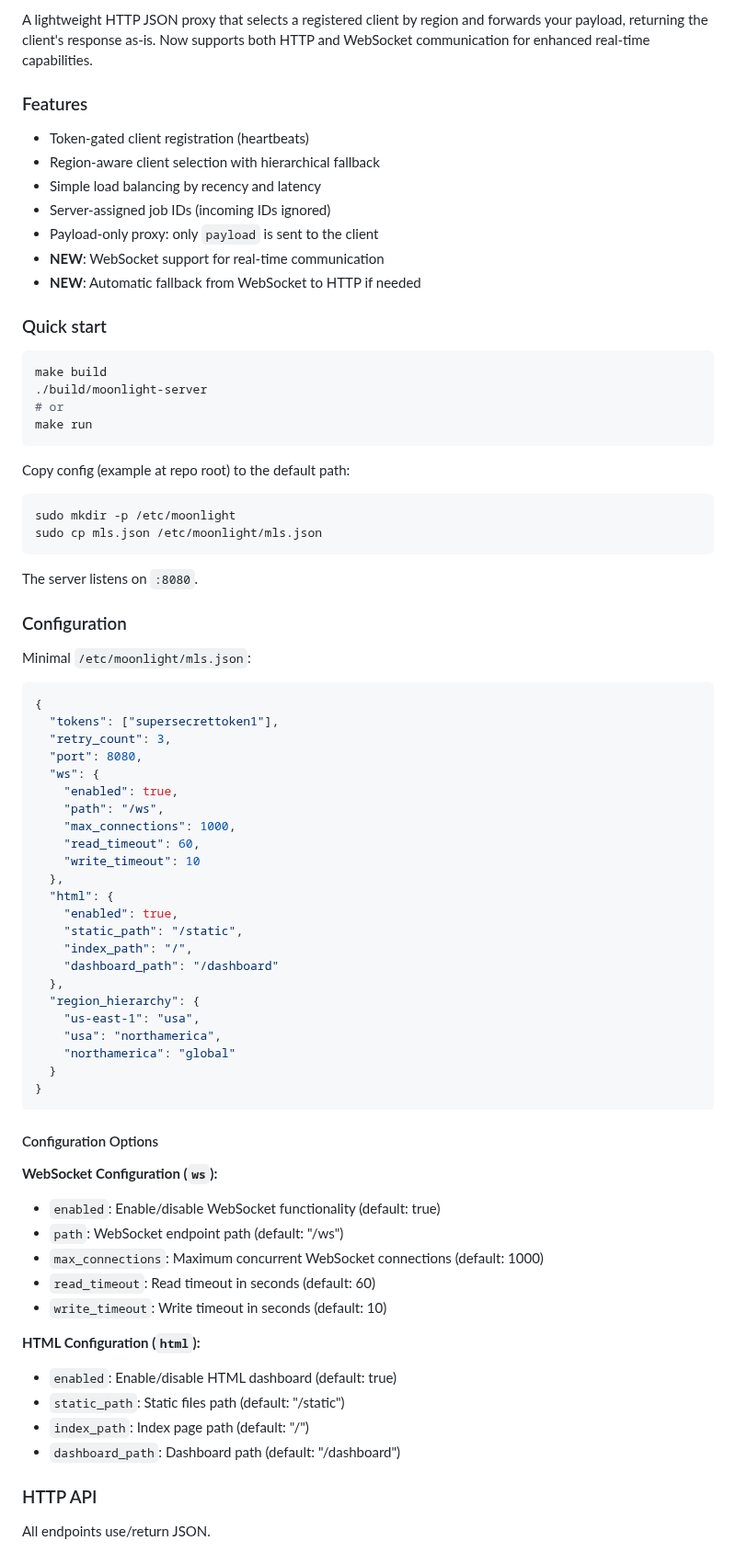
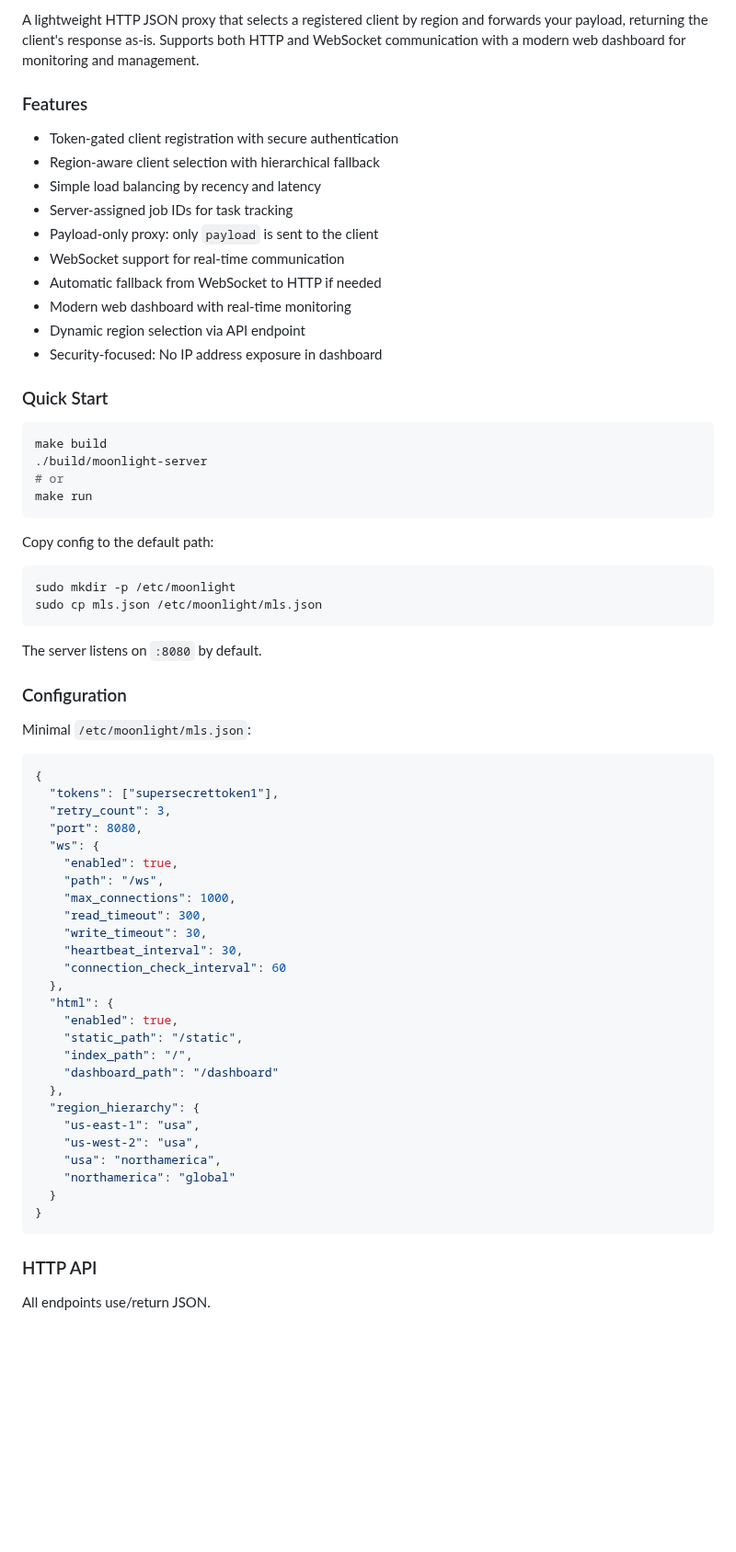
Before and after one commit to Velox0/Moonlight-Server, a Markdown page: README.md, the part around one of its changes. Shown at 92% size. GitHub-like rendering; blank space fills up the shorter version.

````diff
--- a/README.md
+++ b/README.md
@@ -4,28 +6,34 @@
 
-A lightweight HTTP JSON proxy that selects a registered client by region and forwards your payload, returning the client's response as-is. Now supports both HTTP and WebSocket communication for enhanced real-time capabilities.
+
+A lightweight HTTP JSON proxy that selects a registered client by region and forwards your payload, returning the client's response as-is. Supports both HTTP and WebSocket communication with a modern web dashboard for monitoring and management.
 
 ### Features
-- Token-gated client registration (heartbeats)
+- Token-gated client registration with secure authentication
 - Region-aware client selection with hierarchical fallback
 - Simple load balancing by recency and latency
-- Server-assigned job IDs (incoming IDs ignored)
+- Server-assigned job IDs for task tracking
 - Payload-only proxy: only `payload` is sent to the client
-- **NEW**: WebSocket support for real-time communication
-- **NEW**: Automatic fallback from WebSocket to HTTP if needed
+- WebSocket support for real-time communication
+- Automatic fallback from WebSocket to HTTP if needed
+- Modern web dashboard with real-time monitoring
+- Dynamic region selection via API endpoint
+- Security-focused: No IP address exposure in dashboard
 
-### Quick start
+### Quick Start
 ```bash
 make build
 ./build/moonlight-server
 # or
 make run
 ```
-Copy config (example at repo root) to the default path:
+
+Copy config to the default path:
 ```bash
 sudo mkdir -p /etc/moonlight
 sudo cp mls.json /etc/moonlight/mls.json
 ```
-The server listens on `:8080`.
+
+The server listens on `:8080` by default.
 
 ### Configuration
 Minimal `/etc/moonlight/mls.json`:
@@ -38,8 +46,10 @@ Minimal `/etc/moonlight/mls.json`:
     "enabled": true,
     "path": "/ws",
     "max_connections": 1000,
-    "read_timeout": 60,
-    "write_timeout": 10
+    "read_timeout": 300,
+    "write_timeout": 30,
+    "heartbeat_interval": 30,
+    "connection_check_interval": 60
   },
   "html": {
     "enabled": true,
@@ -49,26 +59,14 @@ Minimal `/etc/moonlight/mls.json`:
   },
   "region_hierarchy": {
     "us-east-1": "usa",
+    "us-west-2": "usa",
     "usa": "northamerica",
     "northamerica": "global"
   }
 }
 ```
 
-#### Configuration Options
 
-**WebSocket Configuration (`ws`):**
-- `enabled`: Enable/disable WebSocket functionality (default: true)
-- `path`: WebSocket endpoint path (default: "/ws")
-- `max_connections`: Maximum concurrent WebSocket connections (default: 1000)
-- `read_timeout`: Read timeout in seconds (default: 60)
-- `write_timeout`: Write timeout in seconds (default: 10)
-
-**HTML Configuration (`html`):**
-- `enabled`: Enable/disable HTML dashboard (default: true)
-- `static_path`: Static files path (default: "/static")
-- `index_path`: Index page path (default: "/")
-- `dashboard_path`: Dashboard path (default: "/dashboard")
 
 ### HTTP API
 All endpoints use/return JSON.
````
Also changed, not shown: other parts of README.md (+39 -46 lines).
